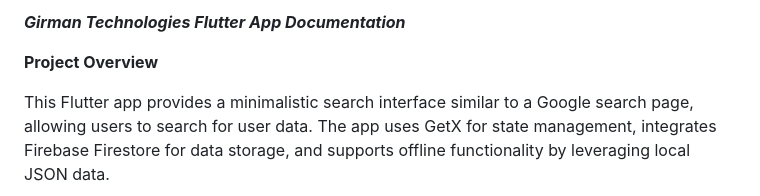
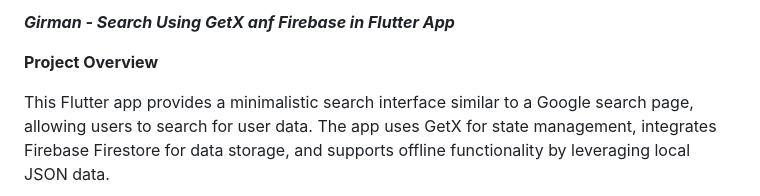
Before and after one commit to Harshsawkare/GetX-search-with-flutter, a Markdown page: README.md, the part around the change. GitHub-like rendering.

```diff
--- a/README.md
+++ b/README.md
@@ -1,4 +1,4 @@
-***Girman Technologies Flutter App Documentation***
+***Girman - Search Using GetX anf Firebase in Flutter App***
 
 **Project Overview**
 
```
